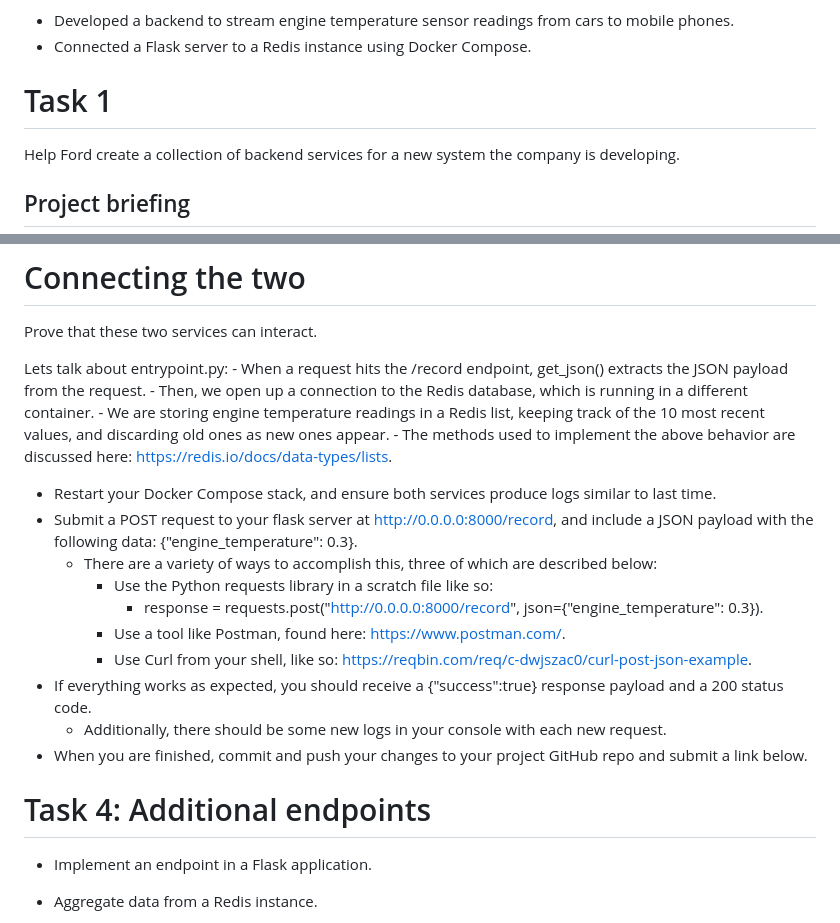
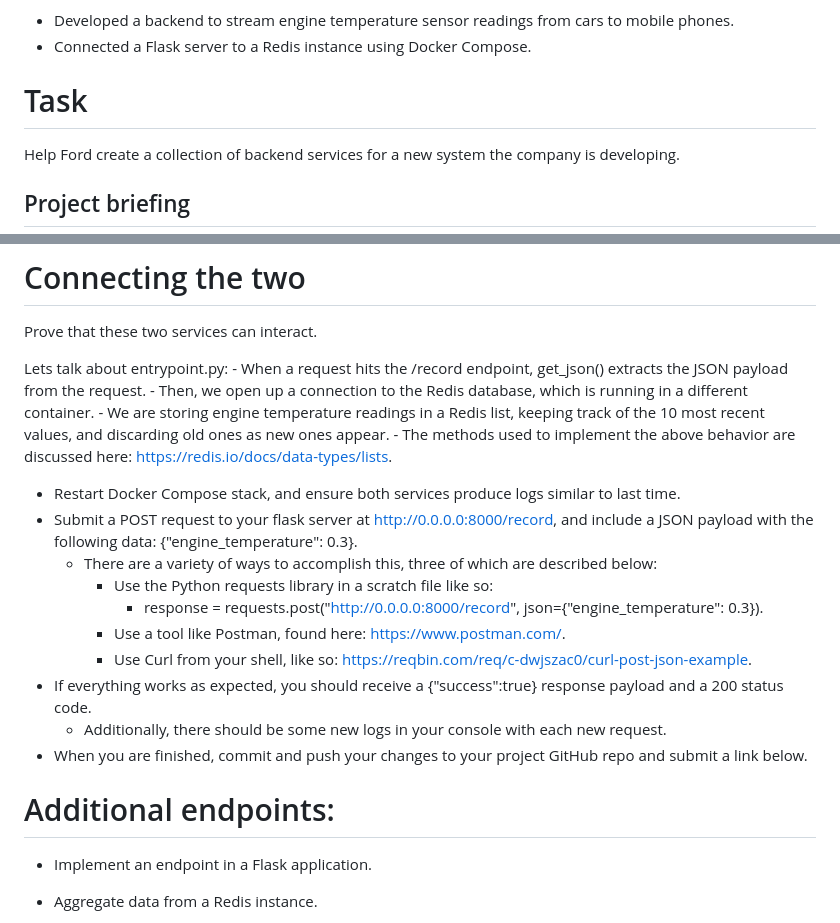
Before and after one commit to ouerxiao/works, a Markdown page: ford-sample/README.md, 2 parts joined by grey strips. Rendered like a GitHub page.

```diff
--- a/ford-sample/README.md
+++ b/ford-sample/README.md
@@ -4,7 +4,7 @@ Backend infrastructure for Ford's sensor streaming system. This codebase contain
  * Developed a backend to stream engine temperature sensor readings from cars to mobile phones.
  * Connected a Flask server to a Redis instance using Docker Compose.
 
-# Task 1
+# Task
 Help Ford create a collection of backend services for a new system the company is developing.
 
 ## Project briefing
@@ -120,7 +120,7 @@ Lets talk about entrypoint.py:
     - Then, we open up a connection to the Redis database, which is running in a different container.
     - We are storing engine temperature readings in a Redis list, keeping track of the 10 most recent values, and discarding old ones as new ones appear.
     - The methods used to implement the above behavior are discussed here: https://redis.io/docs/data-types/lists.
-- Restart your Docker Compose stack, and ensure both services produce logs similar to last time.
+- Restart Docker Compose stack, and ensure both services produce logs similar to last time.
 - Submit a POST request to your flask server at http://0.0.0.0:8000/record, and include a JSON payload with the following data: {"engine_temperature": 0.3}.
     - There are a variety of ways to accomplish this, three of which are described below:
         - Use the Python requests library in a scratch file like so:
@@ -131,7 +131,7 @@ Lets talk about entrypoint.py:
     - Additionally, there should be some new logs in your console with each new request.
 - When you are finished, commit and push your changes to your project GitHub repo and submit a link below.
 
-# Task 4: Additional endpoints
+# Additional endpoints:
 - Implement an endpoint in a Flask application.
 - Aggregate data from a Redis instance.
 
```
